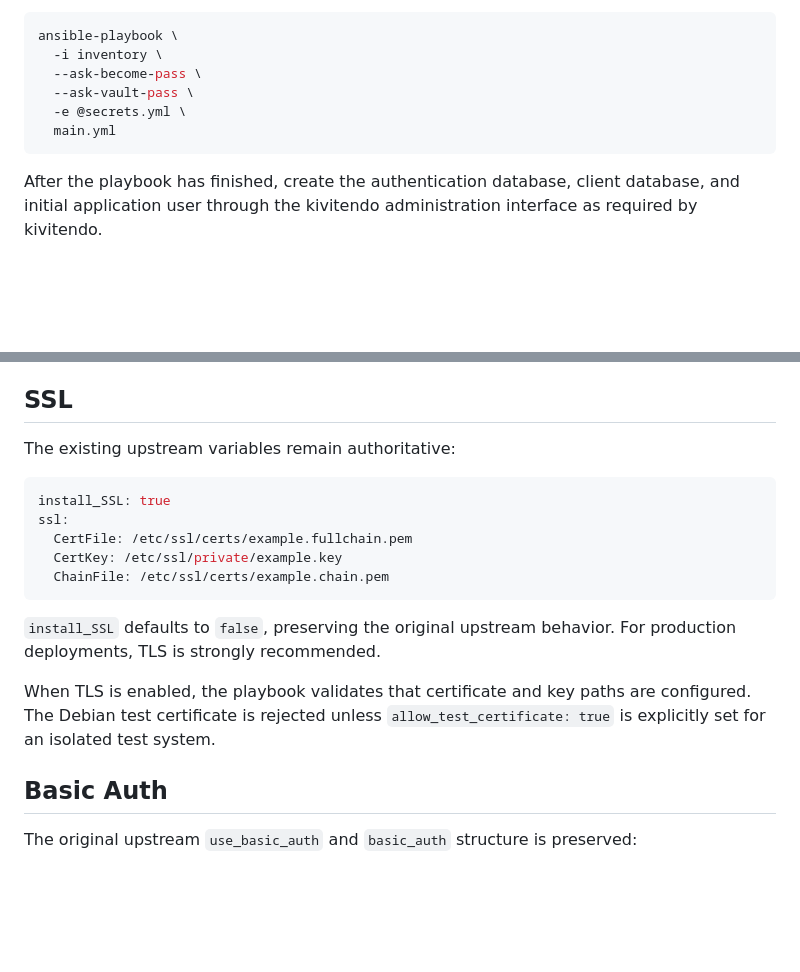
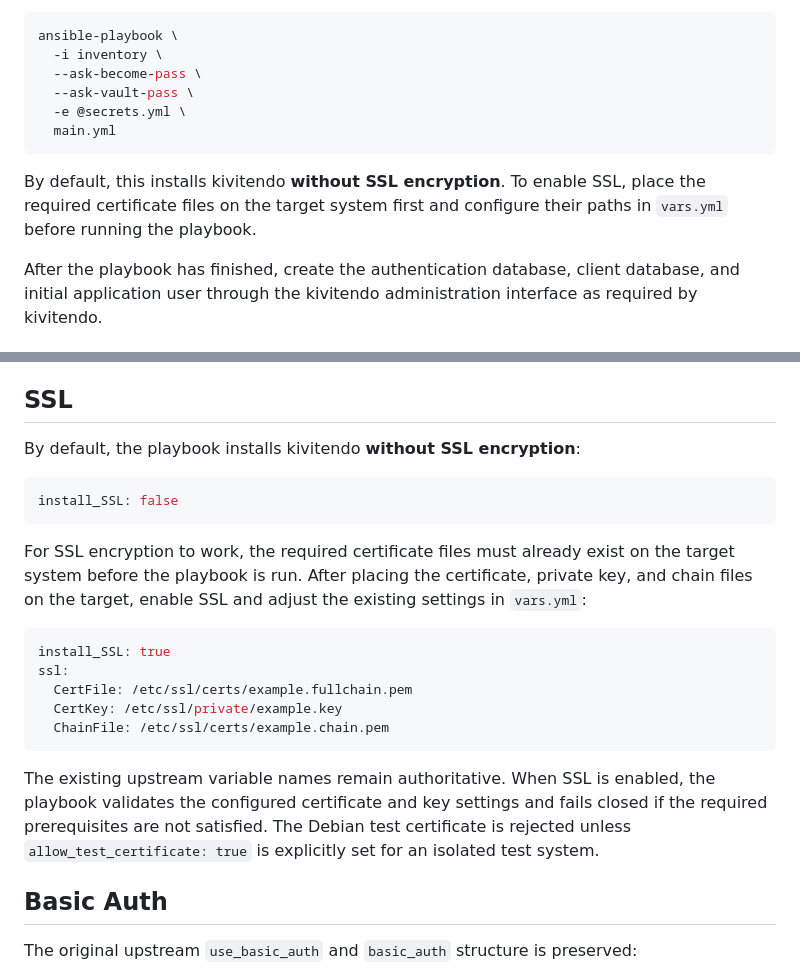
Before and after one commit to kivitendo/kivitendo-ansible, a Markdown page: README.md, 2 parts joined by grey strips. Rendered like a GitHub page; blank space fills up the shorter version.

Commit message:
Document non-SSL default and SSL prerequisites

````diff
--- a/README.md
+++ b/README.md
@@ -141,6 +141,10 @@ ansible-playbook \
   main.yml
 ```
 
+By default, this installs kivitendo **without SSL encryption**. To enable SSL, place
+the required certificate files on the target system first and configure their paths
+in `vars.yml` before running the playbook.
+
 After the playbook has finished, create the authentication database, client
 database, and initial application user through the kivitendo administration
 interface as required by kivitendo.
@@ -171,7 +175,16 @@ to avoid deployment drift.
 
 ## SSL
 
-The existing upstream variables remain authoritative:
+By default, the playbook installs kivitendo **without SSL encryption**:
+
+```yaml
+install_SSL: false
+```
+
+For SSL encryption to work, the required certificate files must already exist on
+the target system before the playbook is run. After placing the certificate, private
+key, and chain files on the target, enable SSL and adjust the existing settings in
+`vars.yml`:
 
 ```yaml
 install_SSL: true
@@ -181,12 +194,11 @@ ssl:
   ChainFile: /etc/ssl/certs/example.chain.pem
 ```
 
-`install_SSL` defaults to `false`, preserving the original upstream behavior. For
-production deployments, TLS is strongly recommended.
-
-When TLS is enabled, the playbook validates that certificate and key paths are
-configured. The Debian test certificate is rejected unless
-`allow_test_certificate: true` is explicitly set for an isolated test system.
+The existing upstream variable names remain authoritative. When SSL is enabled, the
+playbook validates the configured certificate and key settings and fails closed if
+the required prerequisites are not satisfied. The Debian test certificate is
+rejected unless `allow_test_certificate: true` is explicitly set for an isolated
+test system.
 
 ## Basic Auth
 
````
